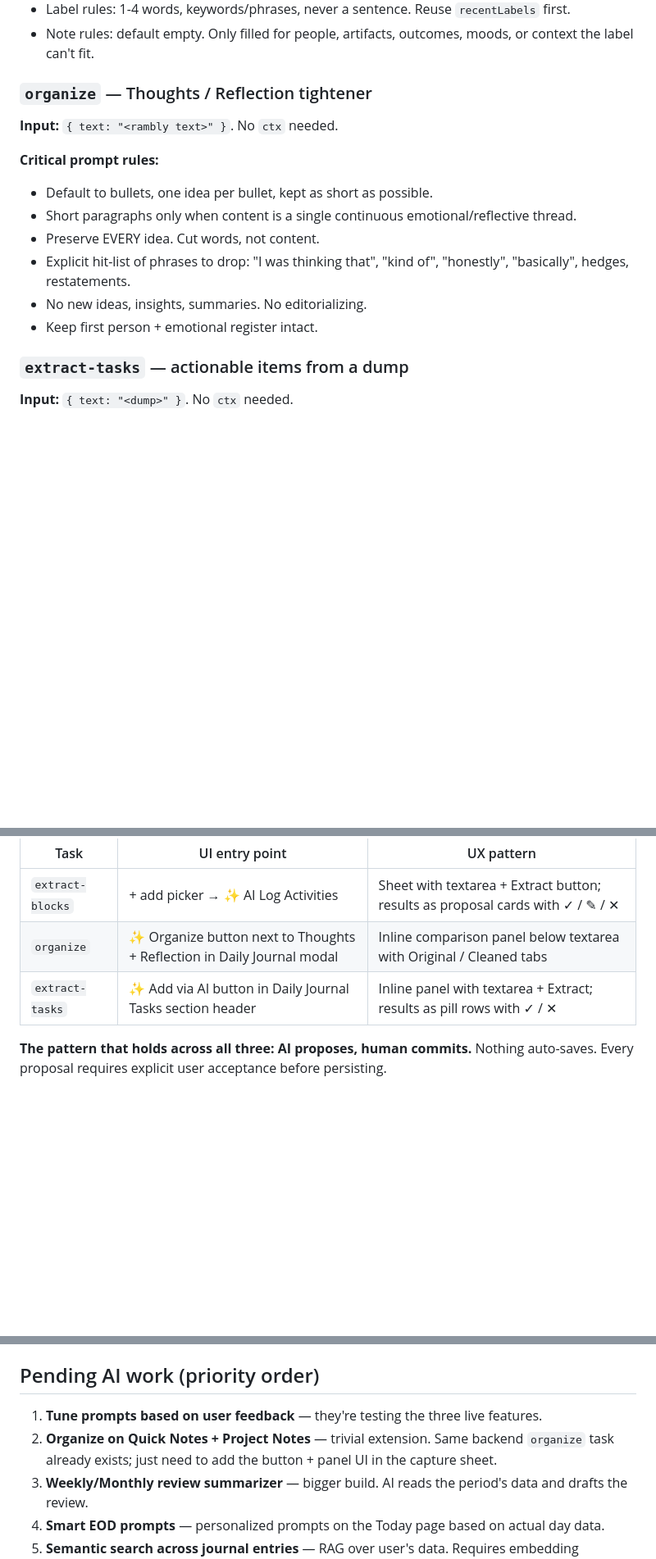
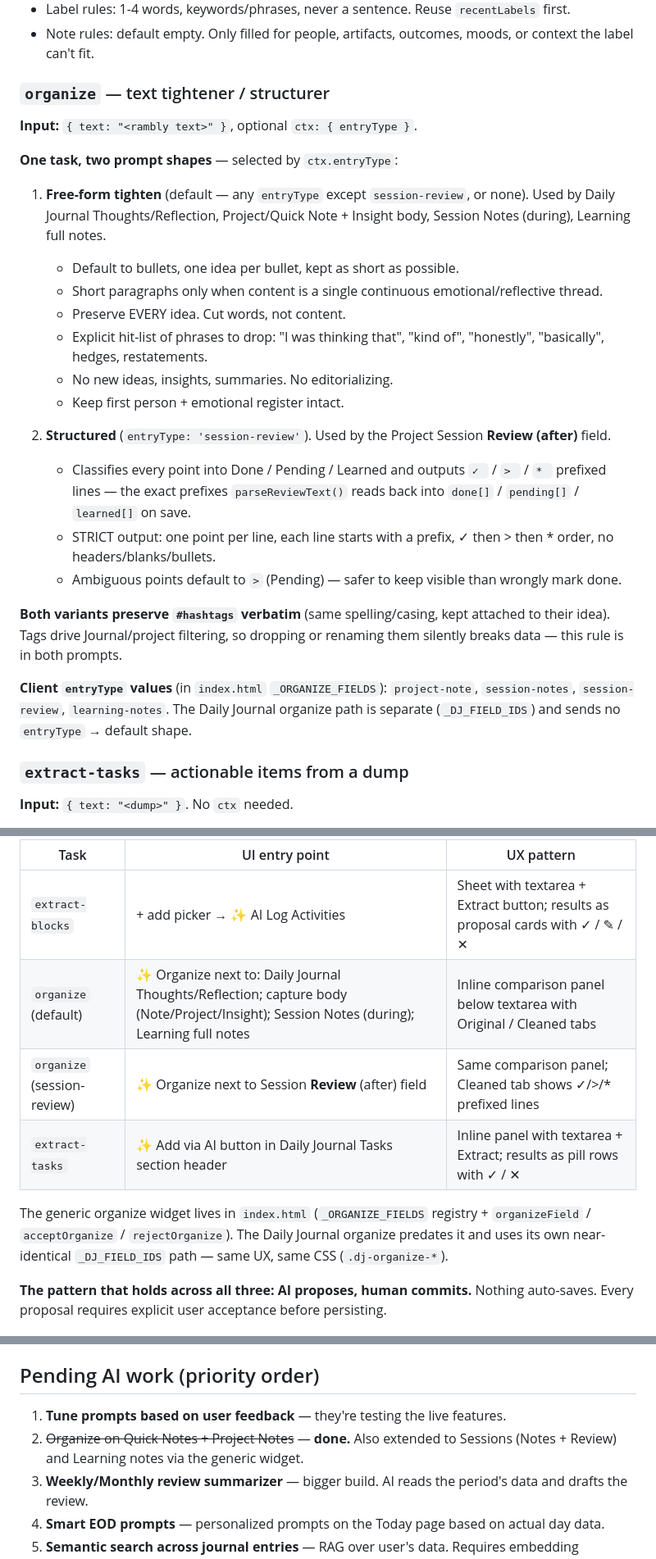
Before and after one commit to instatank/time-tracker, a Markdown page: docs/ai-features.md, 3 parts joined by grey strips. Shown at 82% size. GitHub-like rendering; blank space fills up the shorter version.

Commit message:
docs: document organize extension to notes/sessions/learning + session-review variant

```diff
--- a/docs/ai-features.md
+++ b/docs/ai-features.md
@@ -75,17 +75,28 @@ All three prompts live in the `TASKS` object near the top of `api/ai/claude.mjs`
 - Label rules: 1-4 words, keywords/phrases, never a sentence. Reuse `recentLabels` first.
 - Note rules: default empty. Only filled for people, artifacts, outcomes, moods, or context the label can't fit.
 
-### `organize` — Thoughts / Reflection tightener
+### `organize` — text tightener / structurer
 
-**Input:** `{ text: "<rambly text>" }`. No `ctx` needed.
+**Input:** `{ text: "<rambly text>" }`, optional `ctx: { entryType }`.
 
-**Critical prompt rules:**
-- Default to bullets, one idea per bullet, kept as short as possible.
-- Short paragraphs only when content is a single continuous emotional/reflective thread.
-- Preserve EVERY idea. Cut words, not content.
-- Explicit hit-list of phrases to drop: "I was thinking that", "kind of", "honestly", "basically", hedges, restatements.
-- No new ideas, insights, summaries. No editorializing.
-- Keep first person + emotional register intact.
+**One task, two prompt shapes** — selected by `ctx.entryType`:
+
+1. **Free-form tighten** (default — any `entryType` except `session-review`, or none). Used by Daily Journal Thoughts/Reflection, Project/Quick Note + Insight body, Session Notes (during), Learning full notes.
+   - Default to bullets, one idea per bullet, kept as short as possible.
+   - Short paragraphs only when content is a single continuous emotional/reflective thread.
+   - Preserve EVERY idea. Cut words, not content.
+   - Explicit hit-list of phrases to drop: "I was thinking that", "kind of", "honestly", "basically", hedges, restatements.
+   - No new ideas, insights, summaries. No editorializing.
+   - Keep first person + emotional register intact.
+
+2. **Structured** (`entryType: 'session-review'`). Used by the Project Session **Review (after)** field.
+   - Classifies every point into Done / Pending / Learned and outputs `✓ ` / `> ` / `* ` prefixed lines — the exact prefixes `parseReviewText()` reads back into `done[]` / `pending[]` / `learned[]` on save.
+   - STRICT output: one point per line, each line starts with a prefix, ✓ then > then * order, no headers/blanks/bullets.
+   - Ambiguous points default to `>` (Pending) — safer to keep visible than wrongly mark done.
+
+**Both variants preserve `#hashtags` verbatim** (same spelling/casing, kept attached to their idea). Tags drive Journal/project filtering, so dropping or renaming them silently breaks data — this rule is in both prompts.
+
+**Client `entryType` values** (in `index.html` `_ORGANIZE_FIELDS`): `project-note`, `session-notes`, `session-review`, `learning-notes`. The Daily Journal organize path is separate (`_DJ_FIELD_IDS`) and sends no `entryType` → default shape.
 
 ### `extract-tasks` — actionable items from a dump
 
@@ -121,8 +132,11 @@ async function aiCall(task, input, ctx = {}) {
 | Task | UI entry point | UX pattern |
 |---|---|---|
 | `extract-blocks` | + add picker → ✨ AI Log Activities | Sheet with textarea + Extract button; results as proposal cards with ✓ / ✎ / ✕ |
-| `organize` | ✨ Organize button next to Thoughts + Reflection in Daily Journal modal | Inline comparison panel below textarea with Original / Cleaned tabs |
+| `organize` (default) | ✨ Organize next to: Daily Journal Thoughts/Reflection; capture body (Note/Project/Insight); Session Notes (during); Learning full notes | Inline comparison panel below textarea with Original / Cleaned tabs |
+| `organize` (session-review) | ✨ Organize next to Session **Review** (after) field | Same comparison panel; Cleaned tab shows ✓/>/* prefixed lines |
 | `extract-tasks` | ✨ Add via AI button in Daily Journal Tasks section header | Inline panel with textarea + Extract; results as pill rows with ✓ / ✕ |
+
+The generic organize widget lives in `index.html` (`_ORGANIZE_FIELDS` registry + `organizeField` / `acceptOrganize` / `rejectOrganize`). The Daily Journal organize predates it and uses its own near-identical `_DJ_FIELD_IDS` path — same UX, same CSS (`.dj-organize-*`).
 
 **The pattern that holds across all three: AI proposes, human commits.** Nothing auto-saves. Every proposal requires explicit user acceptance before persisting.
 
@@ -144,8 +158,8 @@ When the user says output is "too verbose" / "too terse" / "missing X":
 
 ## Pending AI work (priority order)
 
-1. **Tune prompts based on user feedback** — they're testing the three live features.
-2. **Organize on Quick Notes + Project Notes** — trivial extension. Same backend `organize` task already exists; just need to add the button + panel UI in the capture sheet.
+1. **Tune prompts based on user feedback** — they're testing the live features.
+2. ~~Organize on Quick Notes + Project Notes~~ — **done.** Also extended to Sessions (Notes + Review) and Learning notes via the generic widget.
 3. **Weekly/Monthly review summarizer** — bigger build. AI reads the period's data and drafts the review.
 4. **Smart EOD prompts** — personalized prompts on the Today page based on actual day data.
 5. **Semantic search across journal entries** — RAG over user's data. Requires embedding generation + storage.
```
